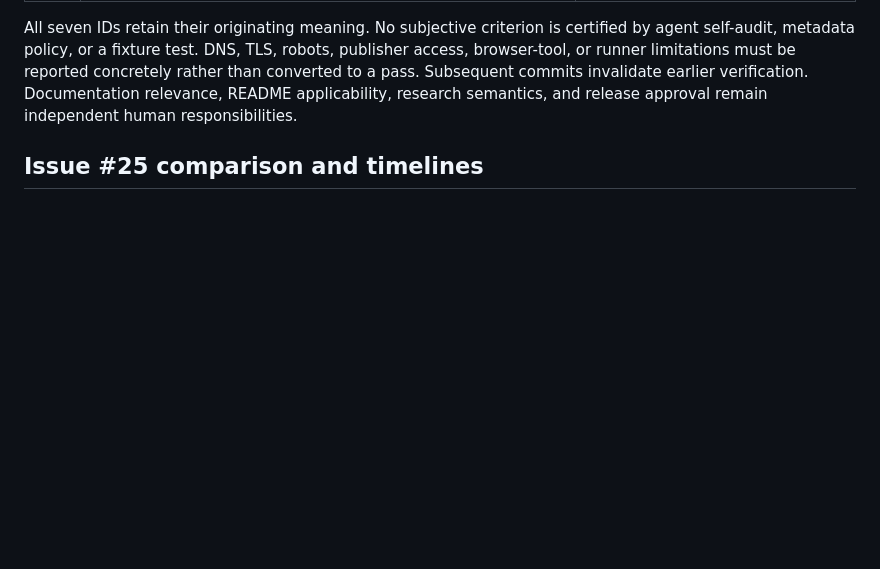
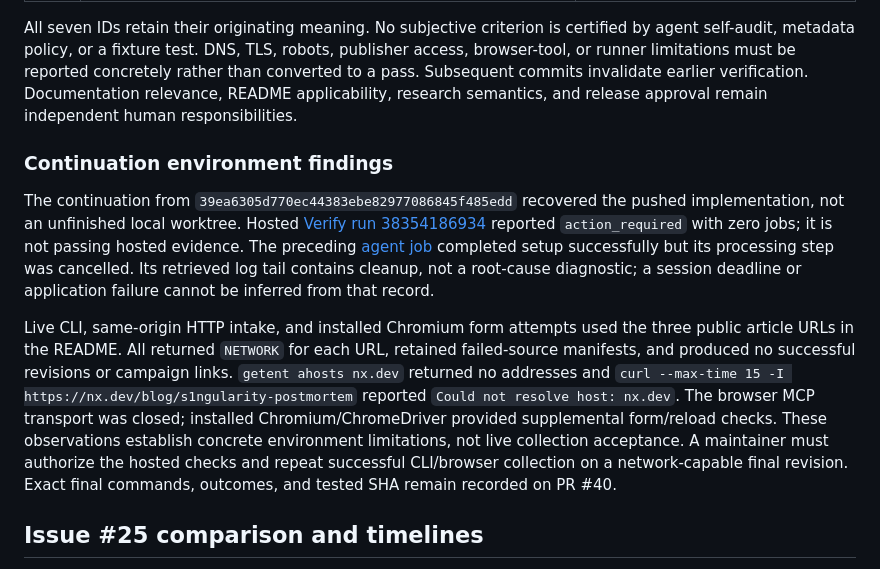
Before and after one commit to ashwin-patil/DevEnvThreatCorpus, a Markdown page: docs/acceptance-audit.md, the part around the change. GitHub-like rendering; blank space fills up the shorter version.

Commit message:
Record recovered implementation and concrete live validation blockers
Co-authored-by: ashwin-patil <11397335+ashwin-patil@users.noreply.github.com>

```diff
--- a/docs/acceptance-audit.md
+++ b/docs/acceptance-audit.md
@@ -32,6 +32,29 @@ robots, publisher access, browser-tool, or runner limitations must be reported
 concretely rather than converted to a pass. Subsequent commits invalidate
 earlier verification. Documentation relevance, README applicability, research
 semantics, and release approval remain independent human responsibilities.
+
+### Continuation environment findings
+
+The continuation from `39ea6305d770ec44383ebe82977086845f485edd` recovered
+the pushed implementation, not an unfinished local worktree. Hosted
+[Verify run 38354186934](https://github.com/ashwin-patil/DevEnvThreatCorpus/actions/runs/38354186934)
+reported `action_required` with zero jobs; it is not passing hosted evidence.
+The preceding [agent job](https://github.com/ashwin-patil/DevEnvThreatCorpus/actions/runs/38352989745/job/115149392644)
+completed setup successfully but its processing step was cancelled. Its
+retrieved log tail contains cleanup, not a root-cause diagnostic; a session
+deadline or application failure cannot be inferred from that record.
+
+Live CLI, same-origin HTTP intake, and installed Chromium form attempts used
+the three public article URLs in the README. All returned `NETWORK` for each
+URL, retained failed-source manifests, and produced no successful revisions
+or campaign links. `getent ahosts nx.dev` returned no addresses and
+`curl --max-time 15 -I https://nx.dev/blog/s1ngularity-postmortem` reported
+`Could not resolve host: nx.dev`. The browser MCP transport was closed;
+installed Chromium/ChromeDriver provided supplemental form/reload checks.
+These observations establish concrete environment limitations, not live
+collection acceptance. A maintainer must authorize the hosted checks and
+repeat successful CLI/browser collection on a network-capable final revision.
+Exact final commands, outcomes, and tested SHA remain recorded on PR #40.
 
 ## Issue #25 comparison and timelines
 
```
